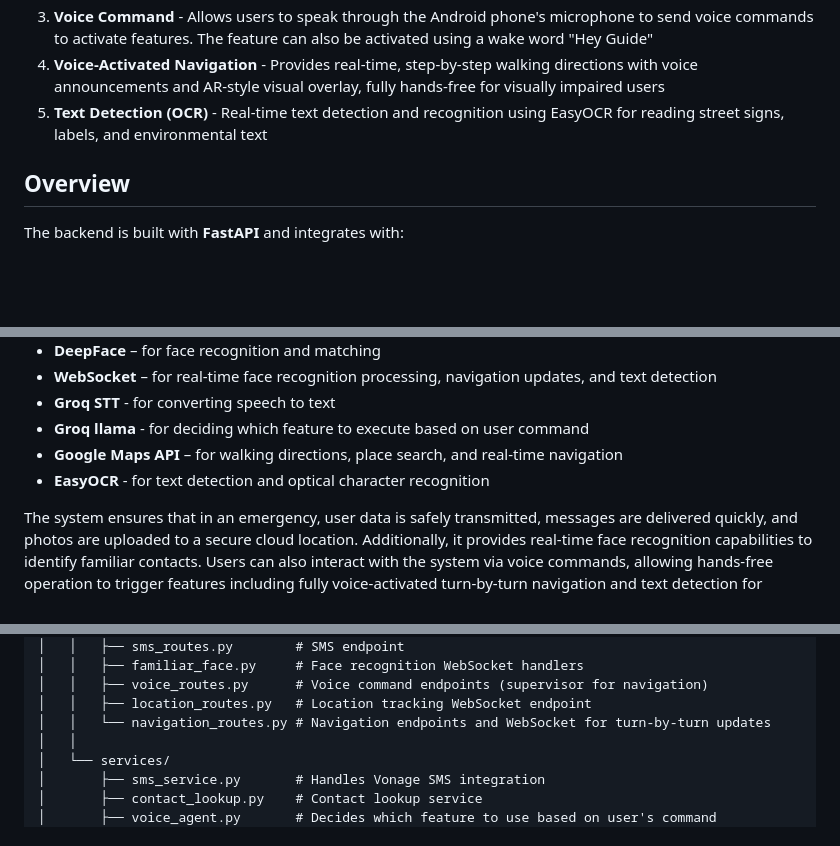
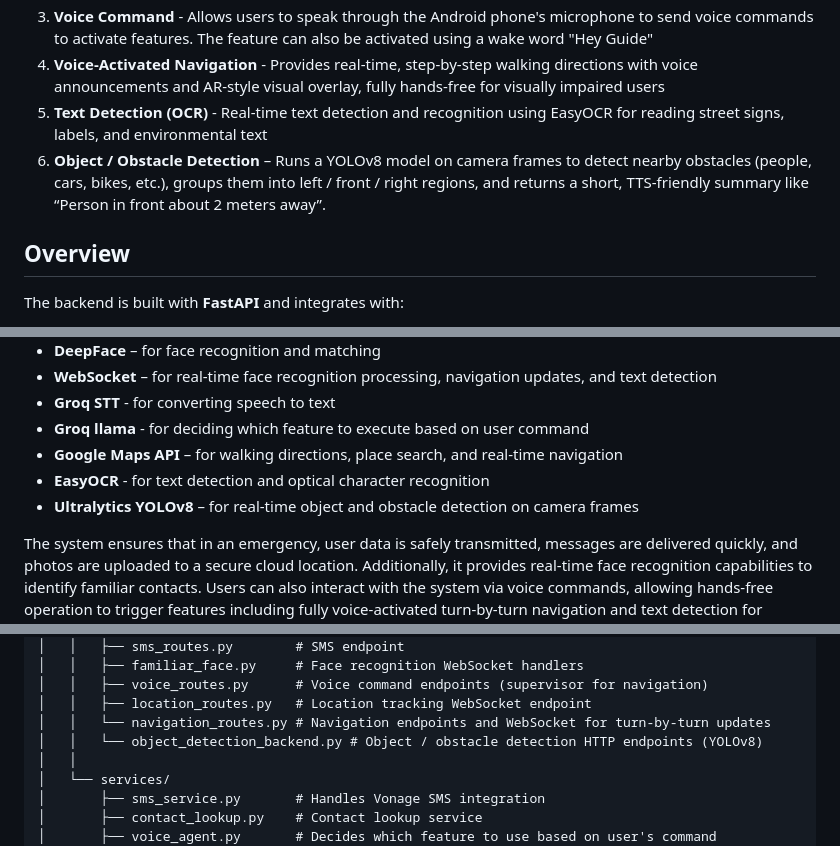
Before and after one commit to Project-NewSight/CIS4398-Project-NewSight-Backend, a Markdown page: README.md, 3 parts joined by grey strips. Drawn GitHub-style; blank space fills up the shorter version.

```diff
--- a/README.md
+++ b/README.md
@@ -6,6 +6,7 @@ This backend service powers **Project NewSight**, combining features:
 3. **Voice Command** - Allows users to speak through the Android phone's microphone to send voice commands to activate features. The feature can also be activated using a wake word "Hey Guide"
 4. **Voice-Activated Navigation** - Provides real-time, step-by-step walking directions with voice announcements and AR-style visual overlay, fully hands-free for visually impaired users
 5. **Text Detection (OCR)** - Real-time text detection and recognition using EasyOCR for reading street signs, labels, and environmental text
+6. **Object / Obstacle Detection** – Runs a YOLOv8 model on camera frames to detect nearby obstacles (people, cars, bikes, etc.), groups them into left / front / right regions, and returns a short, TTS-friendly summary like “Person in front about 2 meters away”.
 
 ## Overview
 
@@ -19,6 +20,7 @@ The backend is built with **FastAPI** and integrates with:
 - **Groq llama** - for deciding which feature to execute based on user command
 - **Google Maps API** – for walking directions, place search, and real-time navigation
 - **EasyOCR** - for text detection and optical character recognition
+- **Ultralytics YOLOv8** – for real-time object and obstacle detection on camera frames
 
 The system ensures that in an emergency, user data is safely transmitted, messages are delivered quickly, and photos are uploaded to a secure cloud location. Additionally, it provides real-time face recognition capabilities to identify familiar contacts. Users can also interact with the system via voice commands, allowing hands-free operation to trigger features including fully voice-activated turn-by-turn navigation and text detection for reading environmental text.
 
@@ -98,6 +124,7 @@ CIS4398-Project-NewSight-Backend/
 │   │   ├── voice_routes.py      # Voice command endpoints (supervisor for navigation)
 │   │   ├── location_routes.py   # Location tracking WebSocket endpoint
 │   │   └── navigation_routes.py # Navigation endpoints and WebSocket for turn-by-turn updates
+│   │   └── object_detection_backend.py # Object / obstacle detection HTTP endpoints (YOLOv8)
 │   │
 │   └── services/
 │       ├── sms_service.py       # Handles Vonage SMS integration
```
Also changed, not shown: other parts of README.md (+44 -0 lines).
